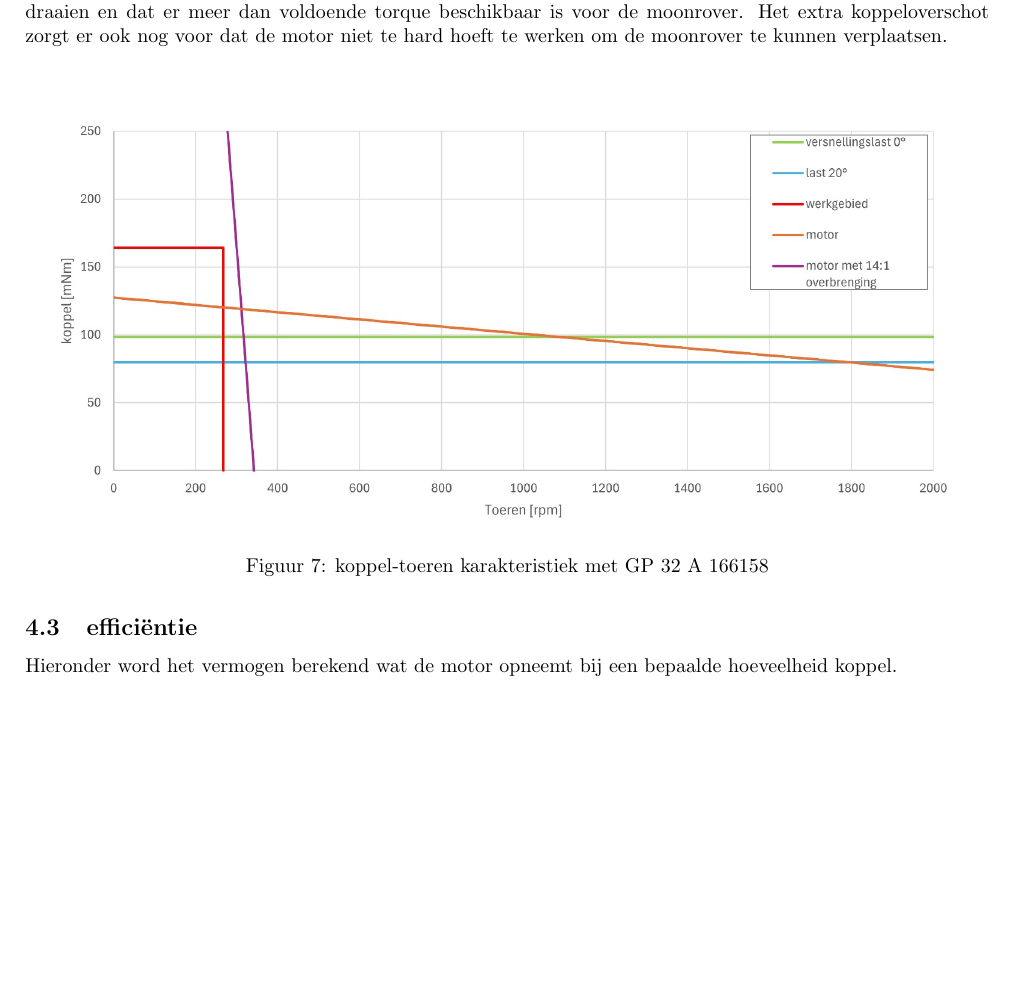
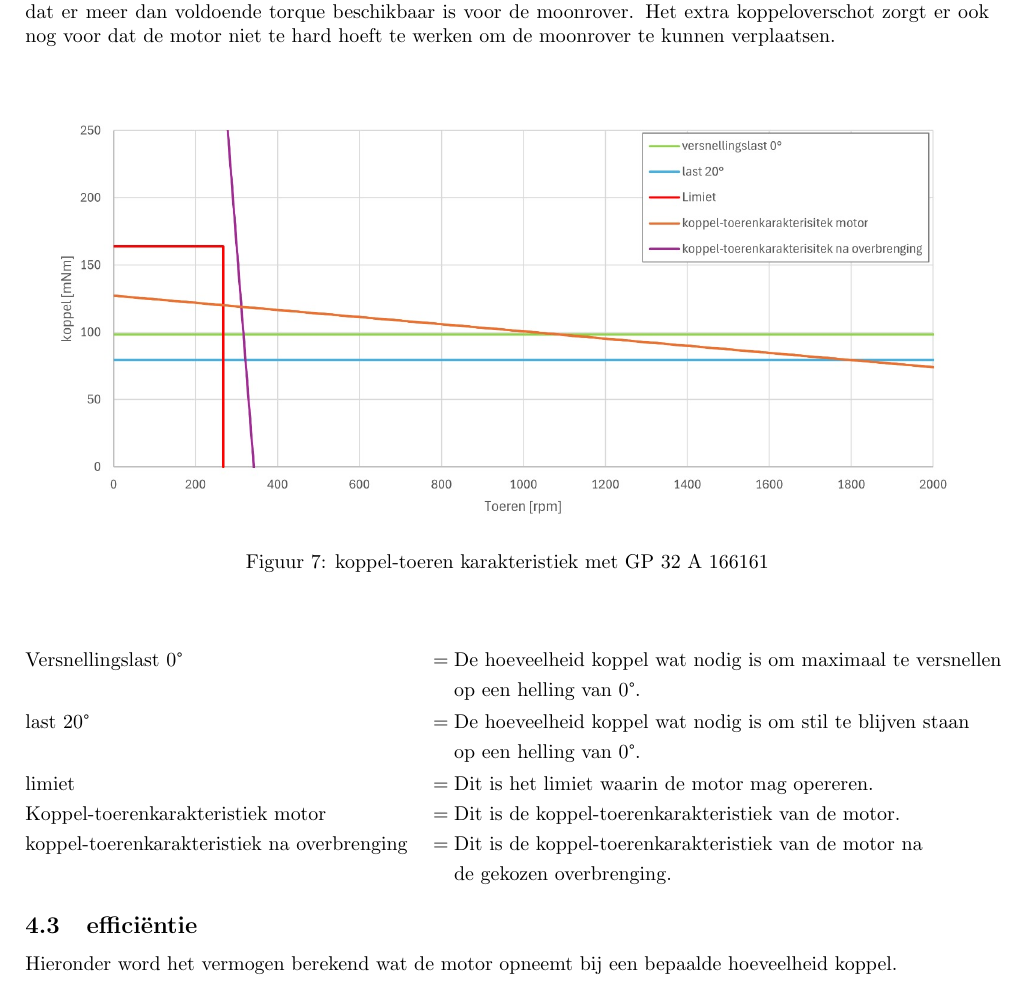
Before and after one commit to Ragazzoforte/23.24.C-Aandrijftechniek, a LaTeX paper (Casus/Casus.tex, which reads Casus/motor.tex): part of page 9 of 13 before the commit and part of page 9 of 14 after it, cut so that both start at the same text, the shorter picture padded with empty space. Compiled offline with pdfLaTeX.

Commit message:
voor tijmen

```diff
--- a/Casus/motor.tex
+++ b/Casus/motor.tex
@@ -17,15 +19,28 @@
+        & \text{Versnellingslast 0°} &&= \begin{aligned}[t] & \text{De hoeveelheid koppel wat nodig is om maximaal te versnellen} \\ & \text{op een helling van 0°.} \end{aligned}\\
+        & \text{last 20°} &&= \begin{aligned}[t] & \text{De hoeveelheid koppel wat nodig is om stil te blijven staan} \\ & \text{op een helling van 0°.} \end{aligned}\\
+        & \text{limiet} &&= \begin{aligned}[t] & \text{Dit is het limiet waarin de motor mag opereren.} \end{aligned}\\
+        & \text{Koppel-toerenkarakteristiek motor} &&= \begin{aligned}[t] & \text{Dit is de koppel-toerenkarakteristiek van de motor.} \end{aligned}
+    \end{align*}
 
 \newpage
 
 \subsection{transmissiekeuze}
-In afbeelding \ref{fig:RE25_118745} is duidelijk te zien dat een transmissie aan te raden is voor het gebruiken van deze motor in de situatie van de moonrover. Het maximale koppel is eigenlijk aan de lage kant en zonder transmissie maakt de motor veel te veel toeren. Door gebruik te maken van een transmissie kunnen we er voor zorgen dat er meer koppel beschikbaar komt met minder toeren. Hierdoor zal de motor efficiënter gaan Werken omdat hij minder torque hoeft te leveren en hij vaker rond zijn nominale toerental zal draaien. In de datasheet van de  motor (bijlage \ref{app:datasheet motor}) worden er voor deze motor een aantal transmissies aangeraden binnen deze selectie en de selectie van maxon hebben wij gekozen voor de Planetary Gearhead GP 32 A 166158. Deze transmissie heeft een gear ratio van 14:1 en een efficiëntie van 75\%. Met deze eigenschappen zal de koppel-toeren karakteristiek veranderen wat te zien is in afbeelding \ref{fig:GP 32 A 166158} hier is duidelijk te zien dat met deze transmissie de wielen niet veel te hard kunnen draaien en dat er meer dan voldoende torque beschikbaar is voor de moonrover. Het extra koppeloverschot zorgt er ook nog voor dat de motor niet te hard hoeft te werken om de moonrover te kunnen verplaatsen.
+In afbeelding \ref{fig:RE25_118745} is duidelijk te zien dat een transmissie aan te raden is voor het gebruiken van deze motor in de situatie van de moonrover. Het toerental van de last ligt significant lager dan het nominale toerental van de motor. Door gebruik te maken van een transmissie kunnen we er voor zorgen dat de last en de motor beter op elkaar afgestemd zullen zijn. Hierdoor zal de motor efficiënter gaan Werken omdat hij minder torque hoeft te leveren en hij vaker rond zijn nominale toerental zal draaien. In de datasheet van de  motor (bijlage \ref{app:datasheet motor}) worden er voor deze motor een aantal transmissies aangeraden binnen deze selectie en de selectie van maxon hebben wij gekozen voor de Planetary Gearhead GP 32 A 166161. Deze transmissie heeft een gear ratio van 23:1 en een efficiëntie van 75\%. Met deze eigenschappen zal de koppel-toeren karakteristiek veranderen wat te zien is in afbeelding \ref{fig:GP 32 A 166158} hier is duidelijk te zien dat met deze transmissie de wielen niet veel te hard kunnen draaien en dat er meer dan voldoende torque beschikbaar is voor de moonrover. Het extra koppeloverschot zorgt er ook nog voor dat de motor niet te hard hoeft te werken om de moonrover te kunnen verplaatsen.
 
         \begin{figure}[H]
                 \centering
                 \includegraphics[scale=0.4]{nieuw.jpg}
-                \caption{koppel-toeren karakteristiek met GP 32 A 166158}
+                \caption{koppel-toeren karakteristiek met GP 32 A 166161}
                 \label{fig:GP 32 A 166158}
         \end{figure}
+
+        \begin{align*}
+                & \text{Versnellingslast 0°} &&= \begin{aligned}[t] & \text{De hoeveelheid koppel wat nodig is om maximaal te versnellen} \\ & \text{op een helling van 0°.} \end{aligned}\\
+                & \text{last 20°} &&= \begin{aligned}[t] & \text{De hoeveelheid koppel wat nodig is om stil te blijven staan} \\ & \text{op een helling van 0°.} \end{aligned}\\
+                & \text{limiet} &&= \begin{aligned}[t] & \text{Dit is het limiet waarin de motor mag opereren.} \end{aligned}\\
+                & \text{Koppel-toerenkarakteristiek motor} &&= \begin{aligned}[t] & \text{Dit is de koppel-toerenkarakteristiek van de motor.} \end{aligned}\\
+                & \text{koppel-toerenkarakteristiek na overbrenging} &&= \begin{aligned}[t] & \text{Dit is de koppel-toerenkarakteristiek van de motor na} \\ & \text{de gekozen overbrenging.} \end{aligned}
+            \end{align*}
 
 \subsection{efficiëntie}
 
```
Also changed, not shown: Casus/Casus.pdf, Casus/images/nieuw.jpg, Casus/motor.tex (14 more changed lines).
